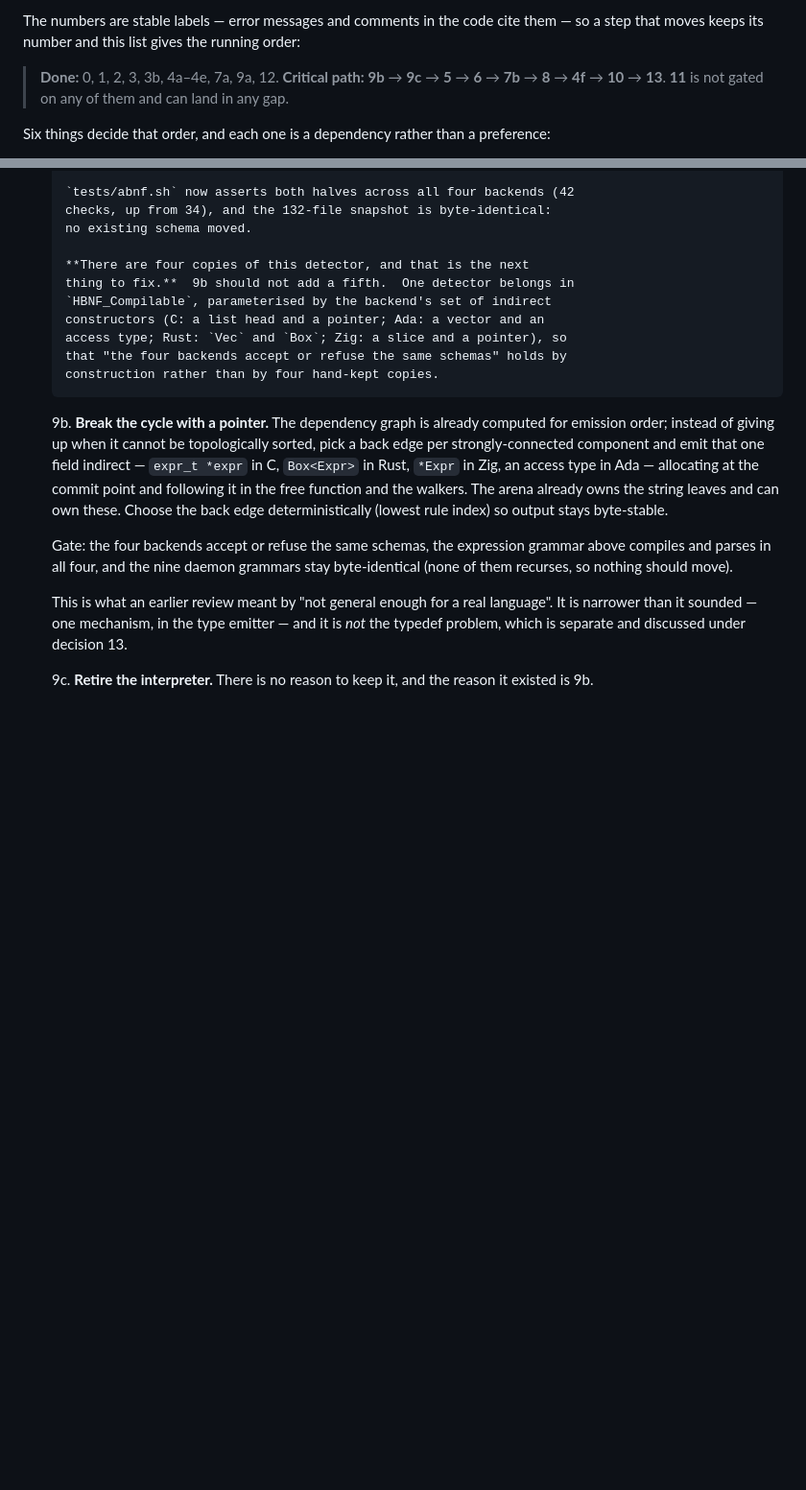
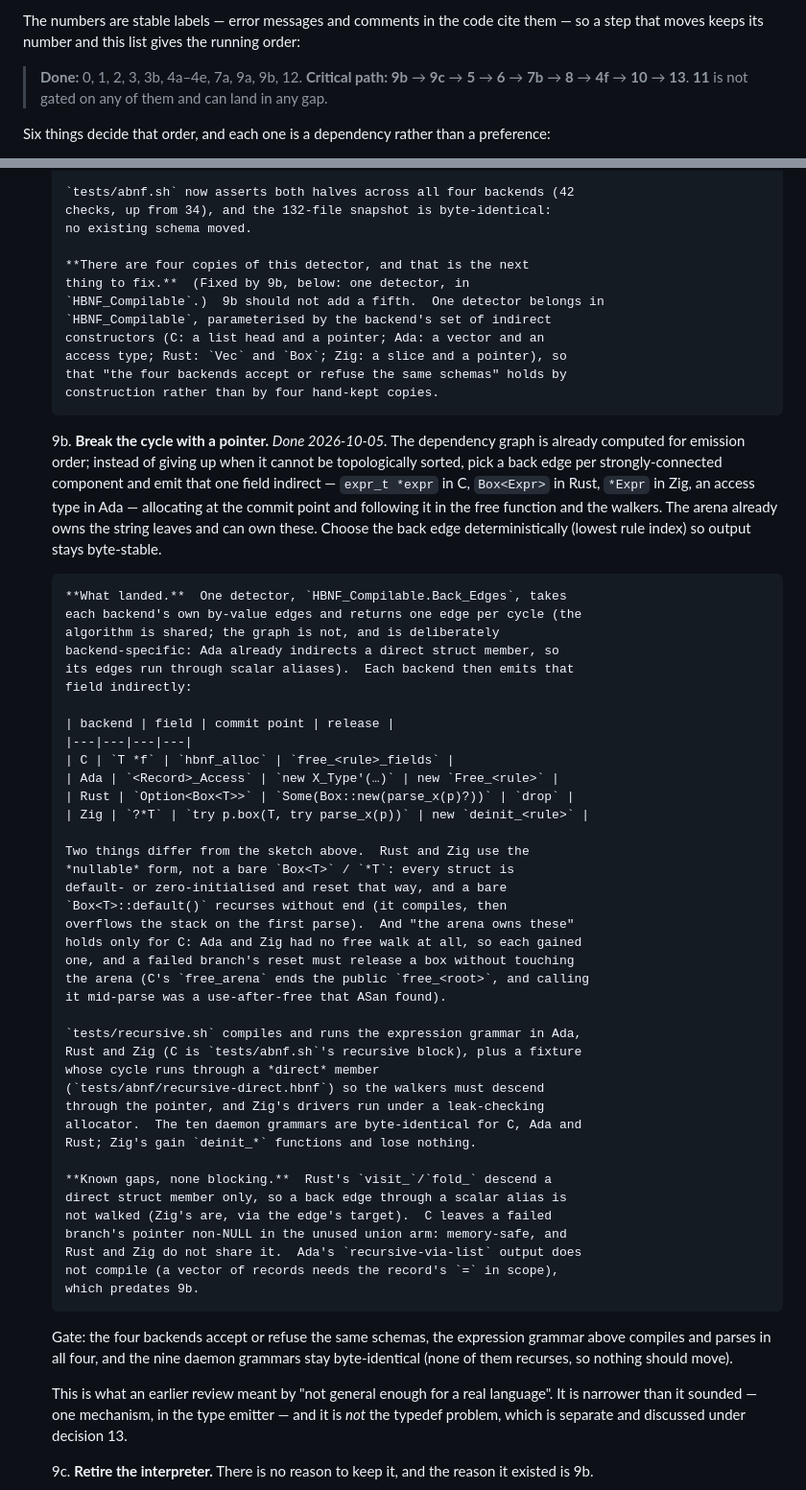
Before and after one commit to moebiusV/hbnf, a Markdown page: RFCPLAN.md, 2 parts joined by grey strips. Shown at 96% size. Rendered like a GitHub page; blank space fills up the shorter version.

Commit message:
RFCPLAN: step 9b is done
Marks 9b done in the list and in its own entry, and records what landed: the
one detector in HBNF_Compilable, the field each backend emits indirectly and
how each releases it, the two ways the result differs from the sketch (the
nullable form in Rust and Zig, and the free walks Ada and Zig had to gain),
the tests, and the known gaps that do not block.

```diff
--- a/RFCPLAN.md
+++ b/RFCPLAN.md
@@ -469,7 +469,7 @@ The numbers are stable labels — error messages and comments in the code
 cite them — so a step that moves keeps its number and this list gives the
 running order:
 
-> **Done:** 0, 1, 2, 3, 3b, 4a–4e, 7a, 9a, 12.
+> **Done:** 0, 1, 2, 3, 3b, 4a–4e, 7a, 9a, 9b, 12.
 > **Critical path:** **9b** → **9c** → **5** → **6**
 > → **7b** → **8** → **4f** → **10** → **13**.  **11** is not gated on
 > any of them and can land in any gap.
@@ -1042,14 +1042,15 @@ should claim that before 10.
        no existing schema moved.
 
        **There are four copies of this detector, and that is the next
-       thing to fix.**  9b should not add a fifth.  One detector belongs in
+       thing to fix.**  (Fixed by 9b, below: one detector, in
+       `HBNF_Compilable`.)  9b should not add a fifth.  One detector belongs in
        `HBNF_Compilable`, parameterised by the backend's set of indirect
        constructors (C: a list head and a pointer; Ada: a vector and an
        access type; Rust: `Vec` and `Box`; Zig: a slice and a pointer), so
        that "the four backends accept or refuse the same schemas" holds by
        construction rather than by four hand-kept copies.
 
-   9b. **Break the cycle with a pointer.**  The dependency graph is already
+   9b. **Break the cycle with a pointer.**  *Done 2026-10-05.*  The dependency graph is already
        computed for emission order; instead of giving up when it cannot be
        topologically sorted, pick a back edge per strongly-connected
        component and emit that one field indirect — `expr_t *expr` in C,
@@ -1058,6 +1059,46 @@ should claim that before 10.
        and the walkers.  The arena already owns the string leaves and can
        own these.  Choose the back edge deterministically (lowest rule
        index) so output stays byte-stable.
+
+       **What landed.**  One detector, `HBNF_Compilable.Back_Edges`, takes
+       each backend's own by-value edges and returns one edge per cycle (the
+       algorithm is shared; the graph is not, and is deliberately
+       backend-specific: Ada already indirects a direct struct member, so
+       its edges run through scalar aliases).  Each backend then emits that
+       field indirectly:
+
+       | backend | field | commit point | release |
+       |---|---|---|---|
+       | C | `T *f` | `hbnf_alloc` | `free_<rule>_fields` |
+       | Ada | `<Record>_Access` | `new X_Type'(…)` | new `Free_<rule>` |
+       | Rust | `Option<Box<T>>` | `Some(Box::new(parse_x(p)?))` | `drop` |
+       | Zig | `?*T` | `try p.box(T, try parse_x(p))` | new `deinit_<rule>` |
+
+       Two things differ from the sketch above.  Rust and Zig use the
+       *nullable* form, not a bare `Box<T>` / `*T`: every struct is
+       default- or zero-initialised and reset that way, and a bare
+       `Box<T>::default()` recurses without end (it compiles, then
+       overflows the stack on the first parse).  And "the arena owns these"
+       holds only for C: Ada and Zig had no free walk at all, so each gained
+       one, and a failed branch's reset must release a box without touching
+       the arena (C's `free_arena` ends the public `free_<root>`, and calling
+       it mid-parse was a use-after-free that ASan found).
+
+       `tests/recursive.sh` compiles and runs the expression grammar in Ada,
+       Rust and Zig (C is `tests/abnf.sh`'s recursive block), plus a fixture
+       whose cycle runs through a *direct* member
+       (`tests/abnf/recursive-direct.hbnf`) so the walkers must descend
+       through the pointer, and Zig's drivers run under a leak-checking
+       allocator.  The ten daemon grammars are byte-identical for C, Ada and
+       Rust; Zig's gain `deinit_*` functions and lose nothing.
+
+       **Known gaps, none blocking.**  Rust's `visit_`/`fold_` descend a
+       direct struct member only, so a back edge through a scalar alias is
+       not walked (Zig's are, via the edge's target).  C leaves a failed
+       branch's pointer non-NULL in the unused union arm: memory-safe, and
+       Rust and Zig do not share it.  Ada's `recursive-via-list` output does
+       not compile (a vector of records needs the record's `=` in scope),
+       which predates 9b.
 
    Gate: the four backends accept or refuse the same schemas, the
    expression grammar above compiles and parses in all four, and the nine
```
